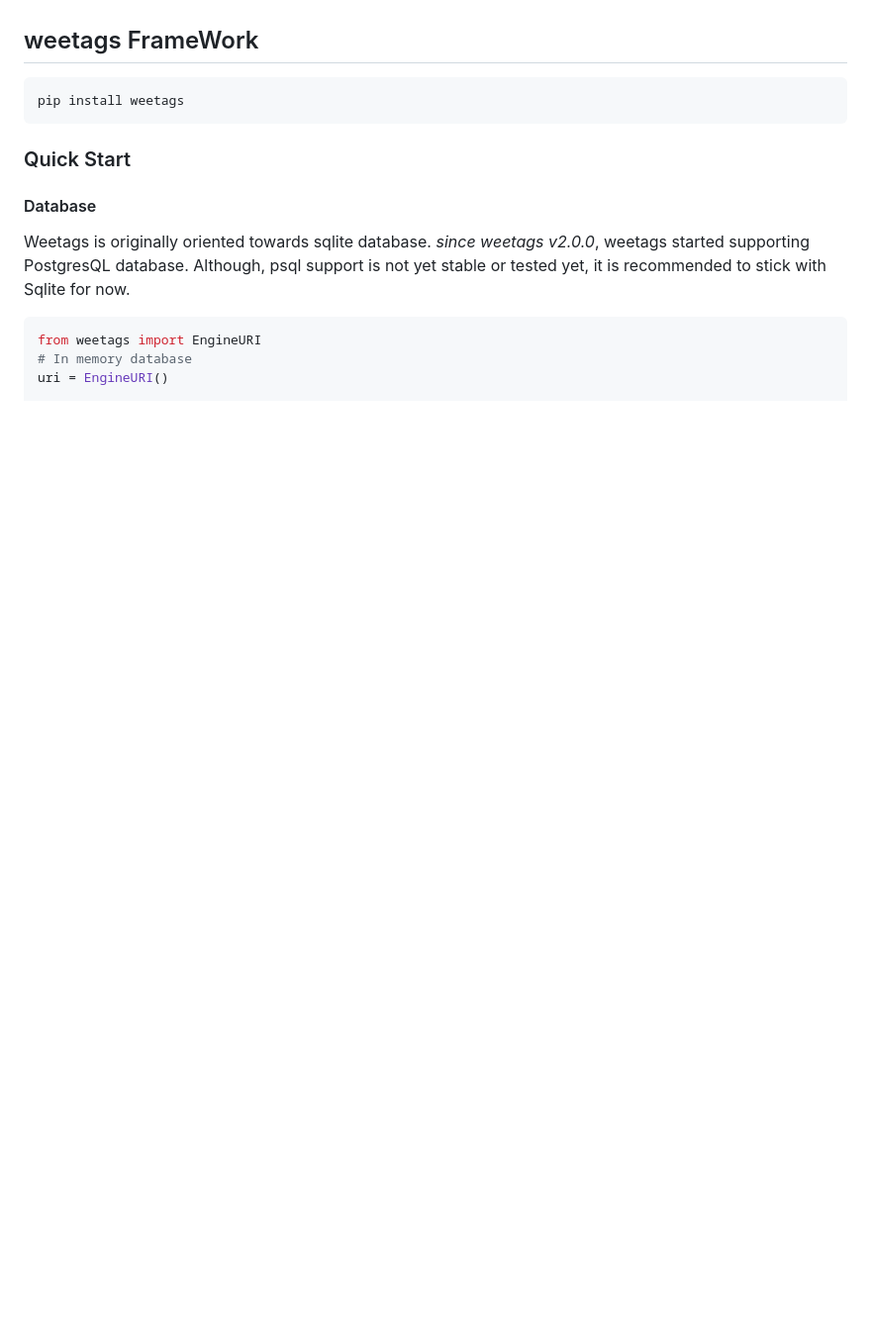
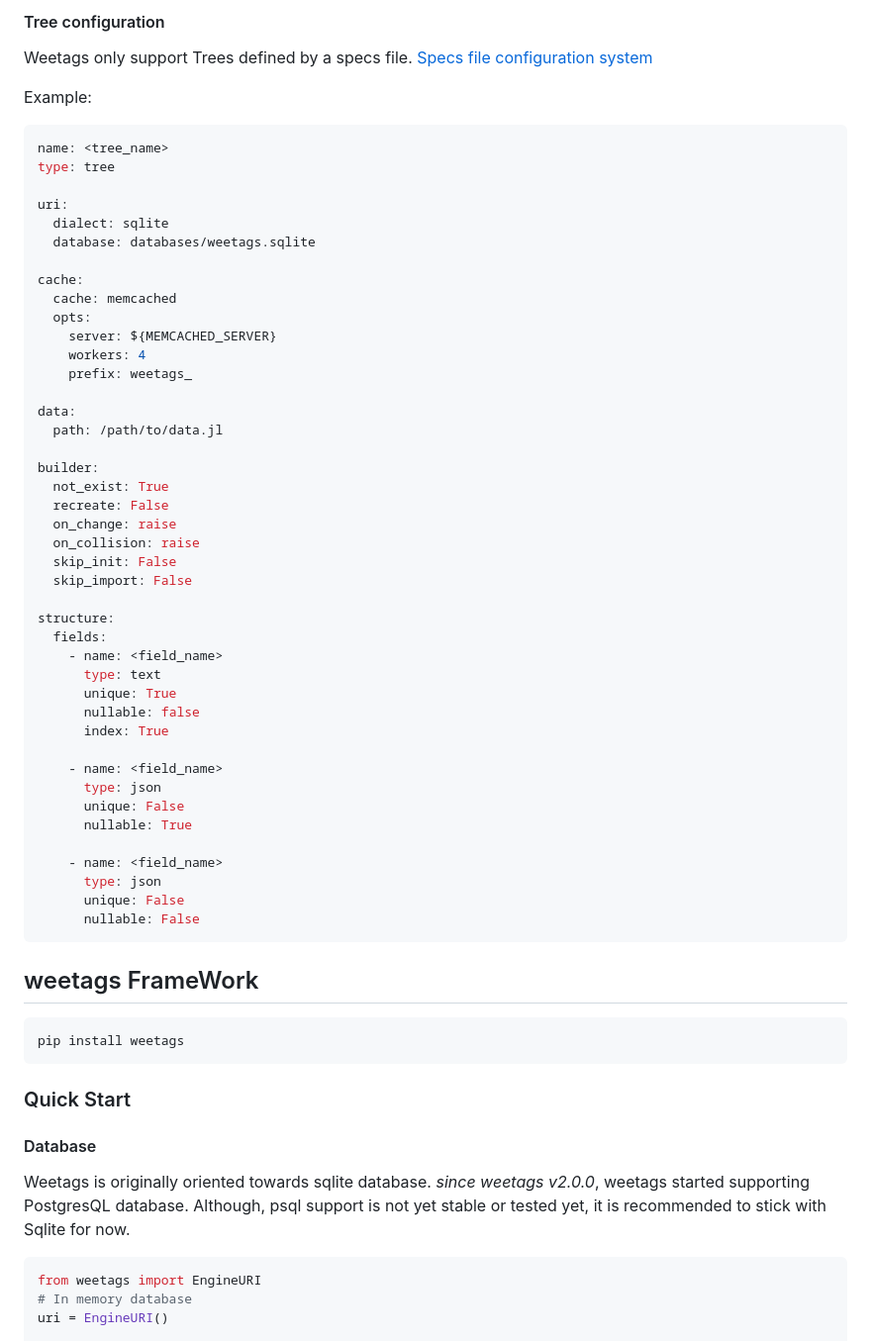
Before and after one commit to morague/weetags, a Markdown page: README.md, the part around one of its changes. Shown at 99% size. GitHub-like rendering; blank space fills up the shorter version.

````diff
--- a/README.md
+++ b/README.md
@@ -6,3 +91,52 @@ Weetags is a **persistent tree engine** based on **Sqlite / Postgres**.
+#### Tree configuration
+Weetags only support Trees defined by a specs file. [Specs file configuration system](/docs/specs_files.md)
+
+Example:
+```yaml
+name: <tree_name>
+type: tree
+
+uri:
+  dialect: sqlite
+  database: databases/weetags.sqlite
+
+cache:
+  cache: memcached
+  opts:
+    server: ${MEMCACHED_SERVER}
+    workers: 4
+    prefix: weetags_
+
+data:
+  path: /path/to/data.jl
+
+builder:
+  not_exist: True
+  recreate: False
+  on_change: raise
+  on_collision: raise
+  skip_init: False
+  skip_import: False
+
+structure:
+  fields:
+    - name: <field_name>
+      type: text
+      unique: True
+      nullable: false
+      index: True
+
+    - name: <field_name>
+      type: json
+      unique: False
+      nullable: True
+
+    - name: <field_name>
+      type: json
+      unique: False
+      nullable: False
+```
+
 
 ## weetags FrameWork
 ```bash
````
Also changed, not shown: other parts of README.md (+100 -50 lines).
